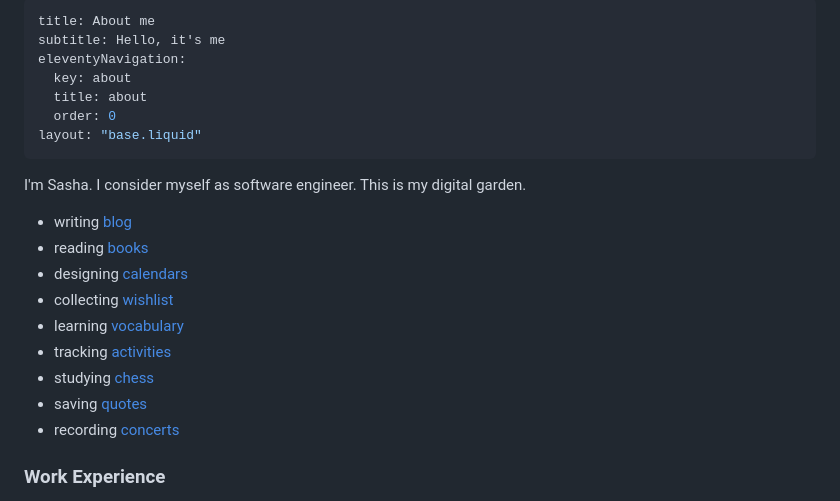
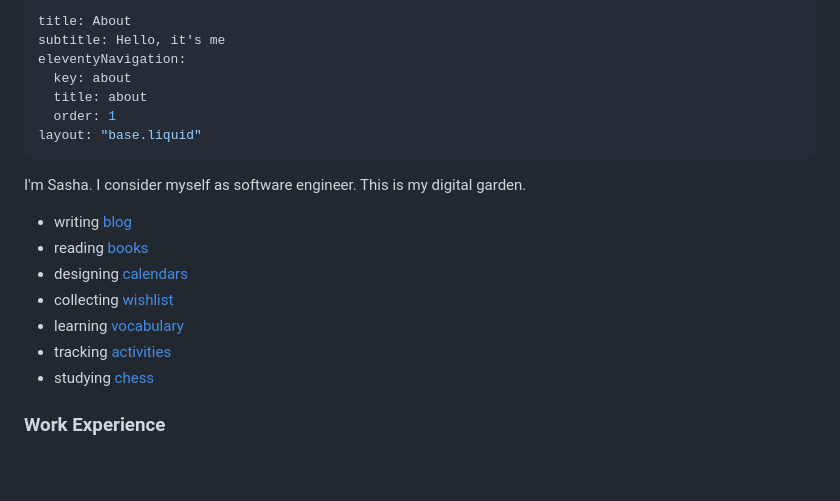
Before and after one commit to mnsrv/mansurov.me, a Markdown page: src/about.md, the part around the change. Drawn GitHub-style; blank space fills up the shorter version.

```diff
--- a/src/about.md
+++ b/src/about.md
@@ -1,10 +1,10 @@
 ---
-title: About me
+title: About
 subtitle: Hello, it's me
 eleventyNavigation:
   key: about
   title: about
-  order: 0
+  order: 1
 layout: "base.liquid"
 ---
 
@@ -17,8 +17,8 @@ I'm Sasha. I consider myself as software engineer. This is my digital garden.
 - learning [vocabulary](/vocabulary)
 - tracking [activities](/activities)
 - studying [chess](/chess)
-- saving [quotes](/quotes)
-- recording [concerts](/concerts)
+<!-- - saving [quotes](/quotes) -->
+<!-- - recording [concerts](/concerts) -->
 
 
 <section>
```
